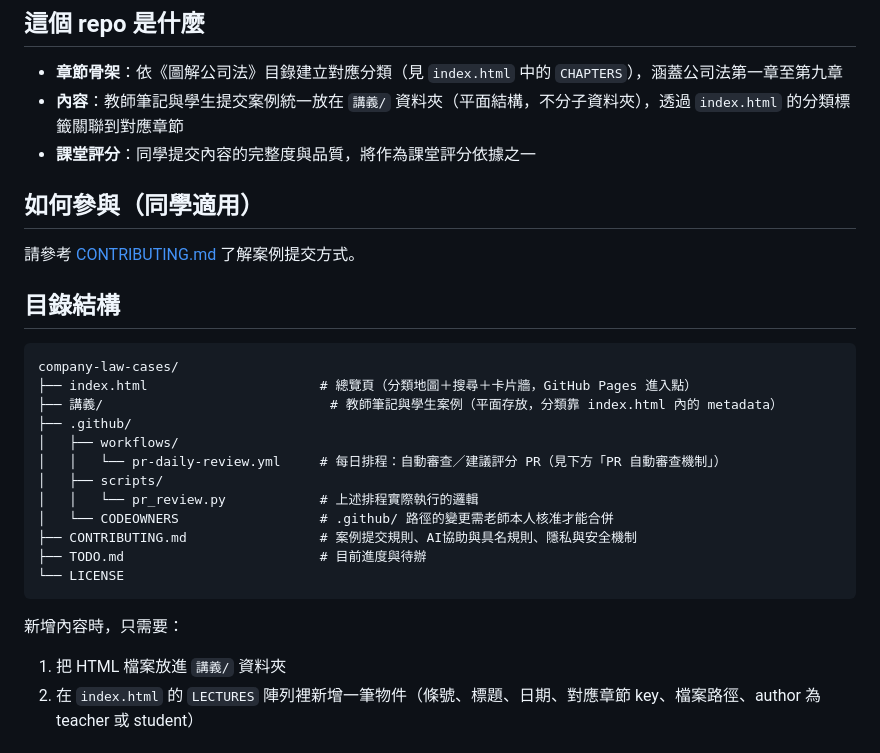
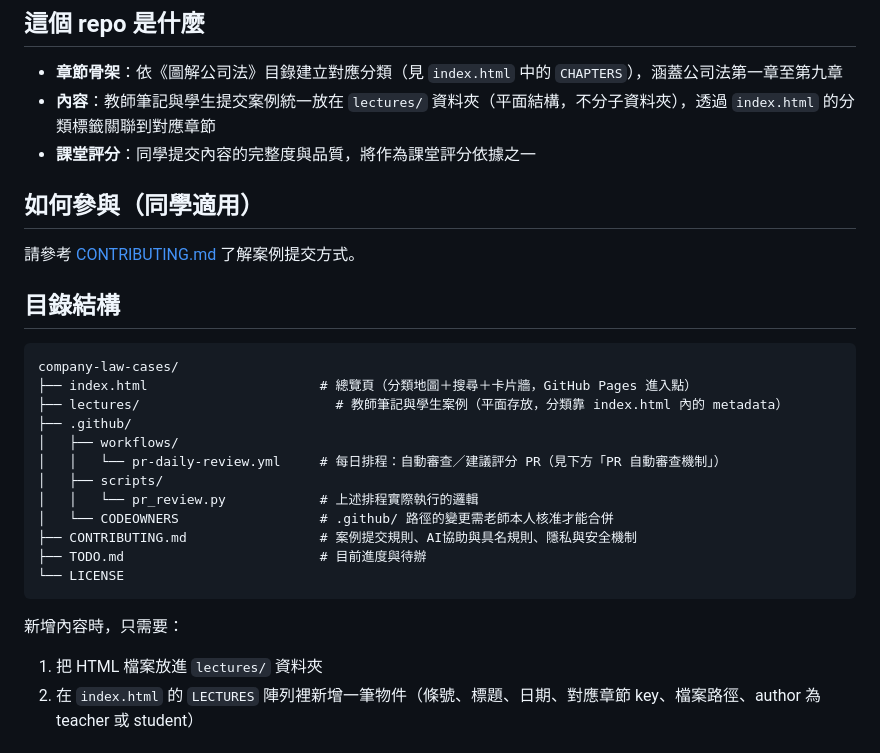
Before and after one commit to Memory71/company-law-cases, a Markdown page: README.md, the part around the change. Drawn GitHub-style.

Commit message:
架構調整：路徑說明改用英文資料夾/檔名

````diff
--- a/README.md
+++ b/README.md
@@ -11,7 +11,7 @@
 ## 這個 repo 是什麼
 
 - **章節骨架**：依《圖解公司法》目錄建立對應分類（見 `index.html` 中的 `CHAPTERS`），涵蓋公司法第一章至第九章
-- **內容**：教師筆記與學生提交案例統一放在 `講義/` 資料夾（平面結構，不分子資料夾），透過 `index.html` 的分類標籤關聯到對應章節
+- **內容**：教師筆記與學生提交案例統一放在 `lectures/` 資料夾（平面結構，不分子資料夾），透過 `index.html` 的分類標籤關聯到對應章節
 - **課堂評分**：同學提交內容的完整度與品質，將作為課堂評分依據之一
 
 ## 如何參與（同學適用）
@@ -23,7 +23,7 @@
 ```
 company-law-cases/
 ├── index.html                      # 總覽頁（分類地圖＋搜尋＋卡片牆，GitHub Pages 進入點）
-├── 講義/                             # 教師筆記與學生案例（平面存放，分類靠 index.html 內的 metadata）
+├── lectures/                         # 教師筆記與學生案例（平面存放，分類靠 index.html 內的 metadata）
 ├── .github/
 │   ├── workflows/
 │   │   └── pr-daily-review.yml     # 每日排程：自動審查／建議評分 PR（見下方「PR 自動審查機制」）
@@ -36,7 +36,7 @@ company-law-cases/
 ```
 
 新增內容時，只需要：
-1. 把 HTML 檔案放進 `講義/` 資料夾
+1. 把 HTML 檔案放進 `lectures/` 資料夾
 2. 在 `index.html` 的 `LECTURES` 陣列裡新增一筆物件（條號、標題、日期、對應章節 key、檔案路徑、author 為 teacher 或 student）
 
 ## PR 自動審查機制
````
